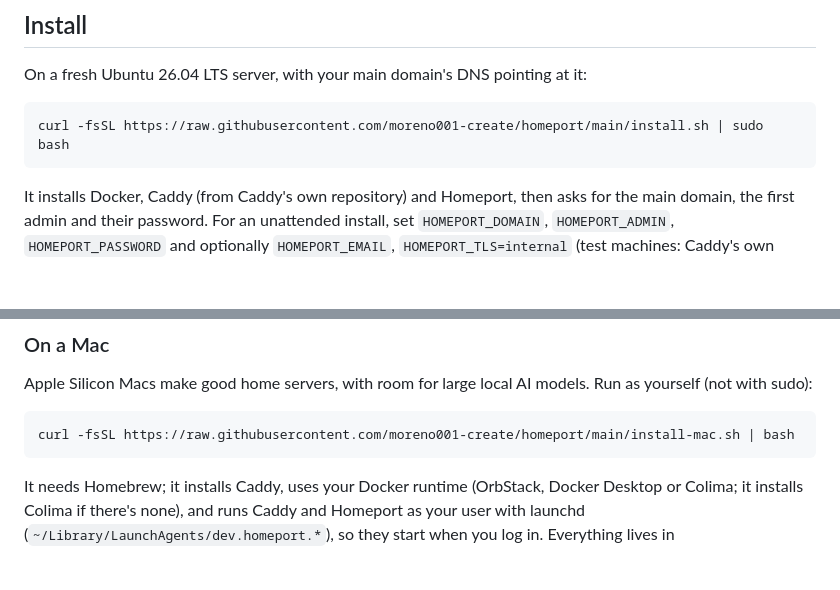
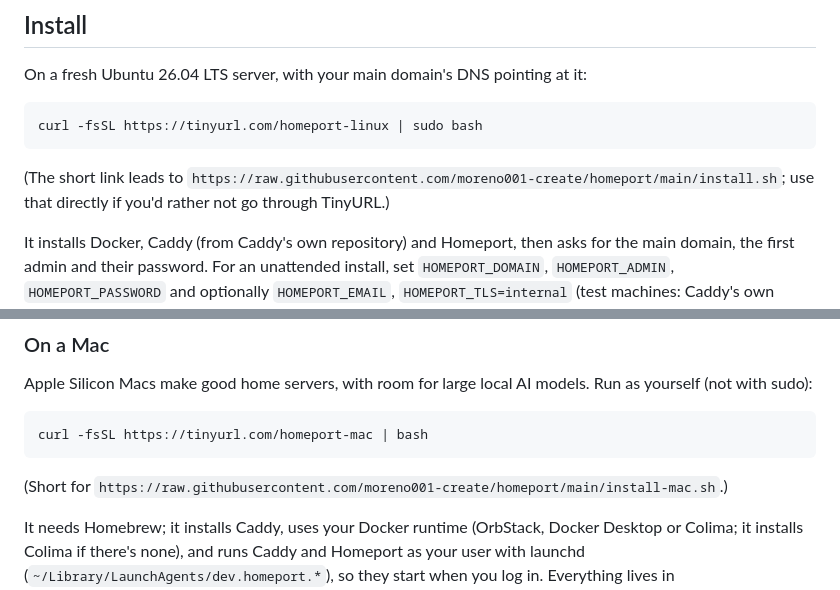
Before and after one commit to moreno001-create/homeport, a Markdown page: README.md, 2 parts joined by grey strips. Drawn GitHub-style; blank space fills up the shorter version.

Commit message:
README: short install links
Co-Authored-By: Claude Opus 5.5 <noreply@anthropic.com>

````diff
--- a/README.md
+++ b/README.md
@@ -34,8 +34,11 @@ homeport (CLI) ──/run/homeport/homeport.sock (root only)──> Homeport ser
 On a fresh Ubuntu 26.04 LTS server, with your main domain's DNS pointing at it:
 
 ```sh
-curl -fsSL https://raw.githubusercontent.com/moreno001-create/homeport/main/install.sh | sudo bash
+curl -fsSL https://tinyurl.com/homeport-linux | sudo bash
 ```
+
+(The short link leads to `https://raw.githubusercontent.com/moreno001-create/homeport/main/install.sh`; use that
+directly if you'd rather not go through TinyURL.)
 
 It installs Docker, Caddy (from Caddy's own repository) and Homeport, then asks for the main domain, the first
 admin and their password. For an unattended install, set `HOMEPORT_DOMAIN`, `HOMEPORT_ADMIN`, `HOMEPORT_PASSWORD`
@@ -54,8 +57,10 @@ From source: `./build.sh 0.3.0`, copy `dist/` to the server, `sudo ./dist/instal
 Apple Silicon Macs make good home servers, with room for large local AI models. Run as yourself (not with sudo):
 
 ```sh
-curl -fsSL https://raw.githubusercontent.com/moreno001-create/homeport/main/install-mac.sh | bash
+curl -fsSL https://tinyurl.com/homeport-mac | bash
 ```
+
+(Short for `https://raw.githubusercontent.com/moreno001-create/homeport/main/install-mac.sh`.)
 
 It needs Homebrew; it installs Caddy, uses your Docker runtime (OrbStack, Docker Desktop or Colima; it installs
 Colima if there's none), and runs Caddy and Homeport as your user with launchd (`~/Library/LaunchAgents/dev.homeport.*`),
````
